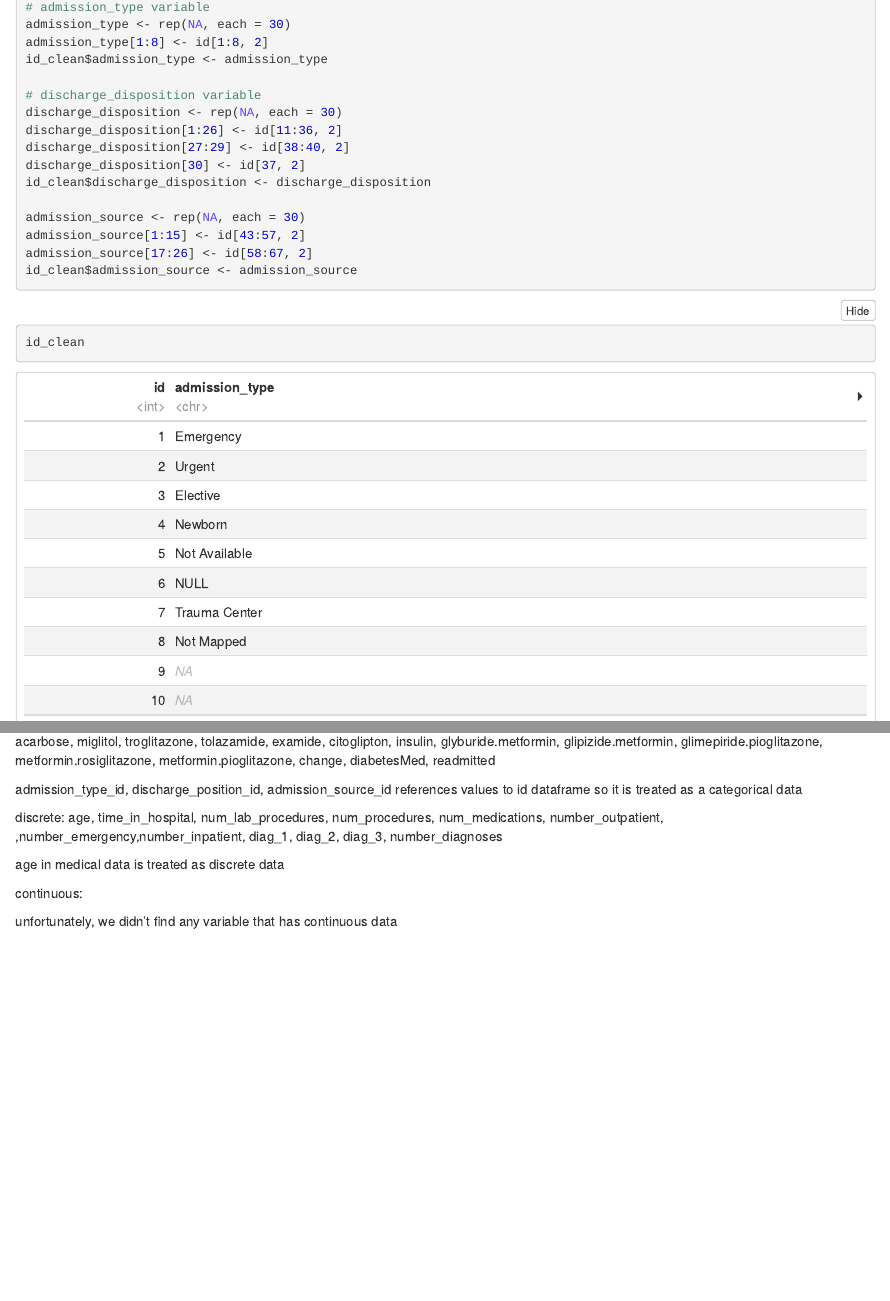
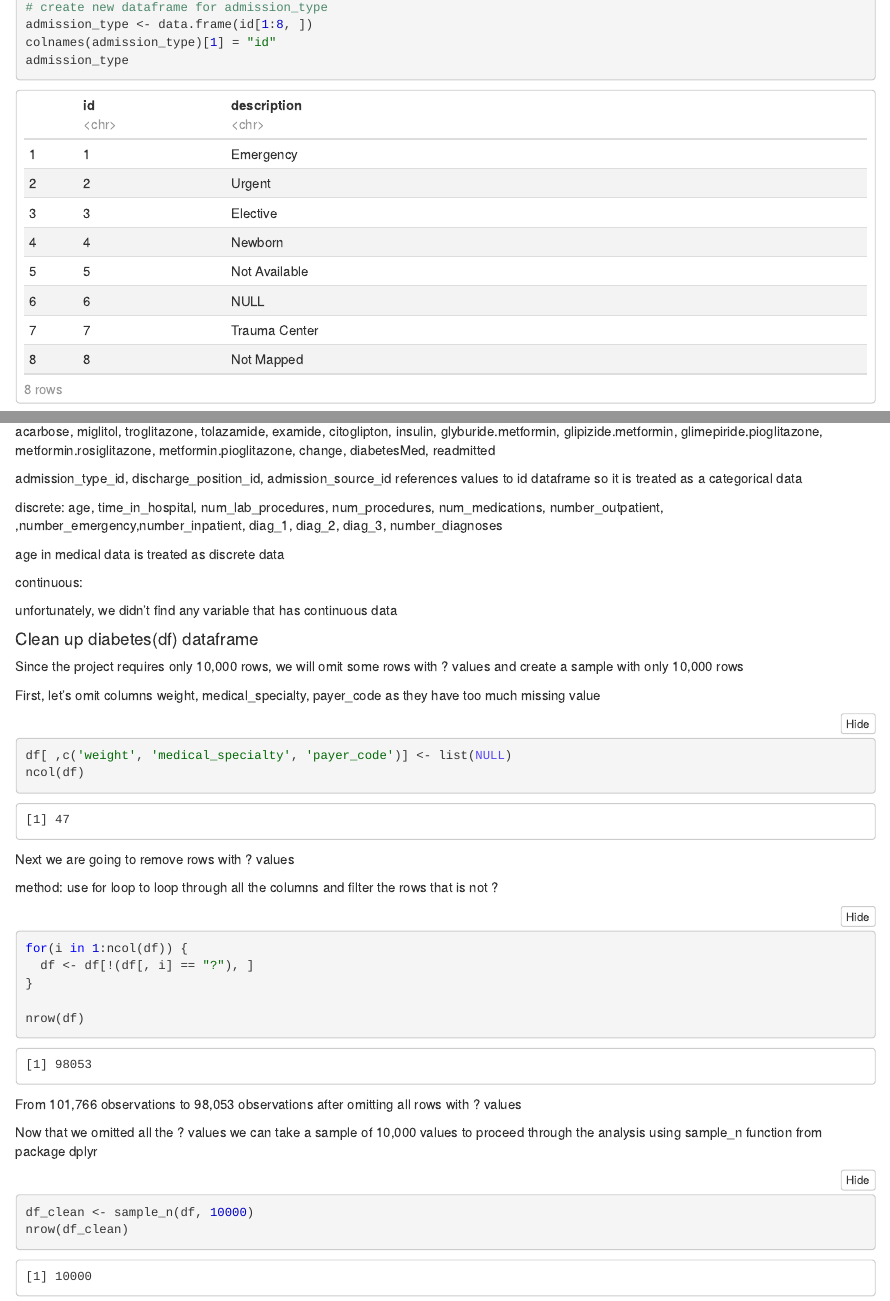
Before and after one commit to jess-repos/data-exploration-ca-group, an R Markdown document (ca-group-mark-fernando.Rmd): the page in a window 1100 px wide, from 4050 px down before the commit and from 4180 px down after it, and a second part further down, joined at a grey line. The pictures show the output file ca-group-mark-fernando.nb.html that the author committed with the source, opened offline; long lines of code are wrapped.

Commit message:
cleaned up diabetes(df) dataframe

````diff
--- a/ca-group-mark-fernando.Rmd
+++ b/ca-group-mark-fernando.Rmd
@@ -96,20 +105,7 @@ id_clean <- data.frame(id = 1:30)
-# admission_type variable
-admission_type <- rep(NA, each = 30)
-admission_type[1:8] <- id[1:8, 2]
-id_clean$admission_type <- admission_type
-
-# discharge_disposition variable
-discharge_disposition <- rep(NA, each = 30)
-discharge_disposition[1:26] <- id[11:36, 2]
-discharge_disposition[27:29] <- id[38:40, 2]
-discharge_disposition[30] <- id[37, 2]
-id_clean$discharge_disposition <- discharge_disposition
-
-admission_source <- rep(NA, each = 30)
-admission_source[1:15] <- id[43:57, 2]
-admission_source[17:26] <- id[58:67, 2]
-id_clean$admission_source <- admission_source
+# create new dataframe for admission_type
+admission_type <- data.frame(id[1:8, ])
+colnames(admission_type)[1] = "id"
+admission_type
 ```
 
 ```{r}
-id_clean
@@ -159,6 +165,34 @@ continuous:
 
 unfortunately, we didn't find any variable that has continuous data
 
+#### Clean up diabetes(df) dataframe
+
+Since the project requires only 10,000 rows, we will omit some rows with ? values and create a sample with only 10,000 rows
+
+First, let's omit columns weight, medical_specialty, payer_code as they have too much missing value
+
 ```{r}
+df[ ,c('weight', 'medical_specialty', 'payer_code')] <- list(NULL)
+ncol(df)
+```
 
+Next we are going to remove rows with ? values
+
+method: use for loop to loop through all the columns and filter the rows that is not ?
+
+```{r}
+for(i in 1:ncol(df)) {
+  df <- df[!(df[, i] == "?"), ]
+}
+
+nrow(df)
 ```
+
+From 101,766 observations to 98,053 observations after omitting all rows with ? values
+
+Now that we omitted all the ? values we can take a sample of 10,000 values to proceed through the analysis using sample_n function from package dplyr
+
+```{r}
+df_clean <- sample_n(df, 10000)
+nrow(df_clean)
+```
````
Also changed, not shown: ca-group-mark-fernando.nb.html, ca-group-mark-fernando.Rmd (31 more changed lines).
